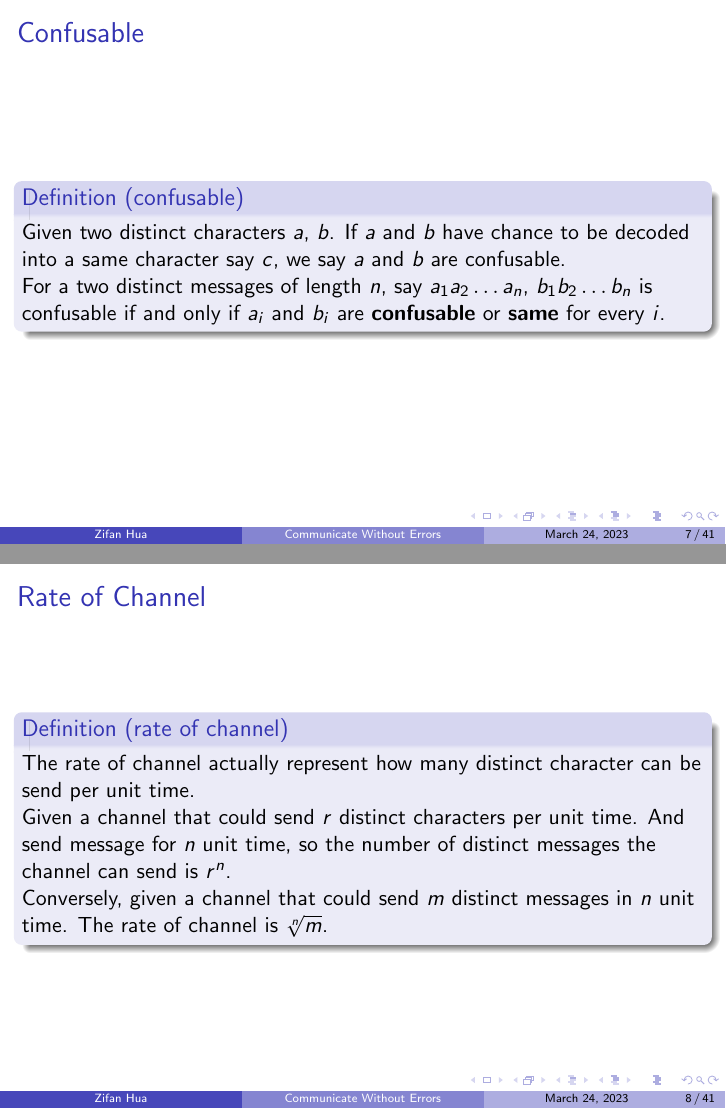
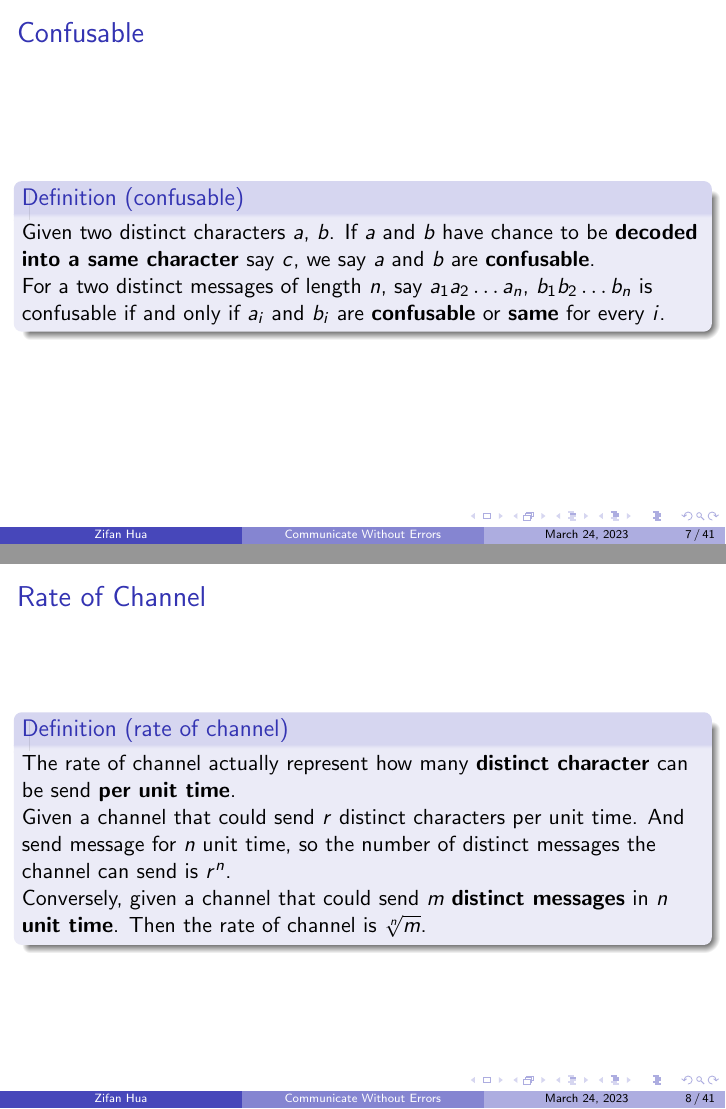
Before and after one commit to Alex222222222222/UndergraduateMathSeminar, LaTeX slides (ShannonCapacity/ppt/ppt.tex, which reads ShannonCapacity/ppt/definition/channelAndGraph/channelAndGraph.tex): pages 10 and 12 of 58, joined at a grey line. Compiled offline with pdfLaTeX.

Commit message:
fix some issue

```diff
--- a/ShannonCapacity/ppt/definition/channelAndGraph/channelAndGraph.tex
+++ b/ShannonCapacity/ppt/definition/channelAndGraph/channelAndGraph.tex
@@ -54,14 +54,14 @@
             \frametitle{Rate of Channel}
 
             \begin{definition}[rate of channel]
-                  The rate of channel actually represent how many distinct character can be send per unit time.
+                  The rate of channel actually represent how many \textbf{distinct character} can be send \textbf{per unit time}.
 
                   Given a channel that could send $r$ distinct characters per unit time. And send message for $n$ unit time, so the number of distinct messages the channel can send is $r^{n}$.
 
                   \pause
 
-                  Conversely, given a channel that could send $m$ distinct messages in $n$ unit time.
-                  The rate of channel is $\sqrt[n]{m}$.
+                  Conversely, given a channel that could send $m$ \textbf{distinct messages} in $n$ \textbf{unit time}.
+                  Then the rate of channel is $\sqrt[n]{m}$.
 
             \end{definition}
       \end{frame}
```
Also changed, not shown: ShannonCapacity/ppt/definition/problemIntroduction/problemIntroduction.tex (+1 -1 lines), ShannonCapacity/ppt/introduction/introduction.tex (+0 -1 lines), ShannonCapacity/ppt/ppt.pdf, ShannonCapacity/ppt/definition/channelAndGraph/channelAndGraph.tex (8 more changed lines).
